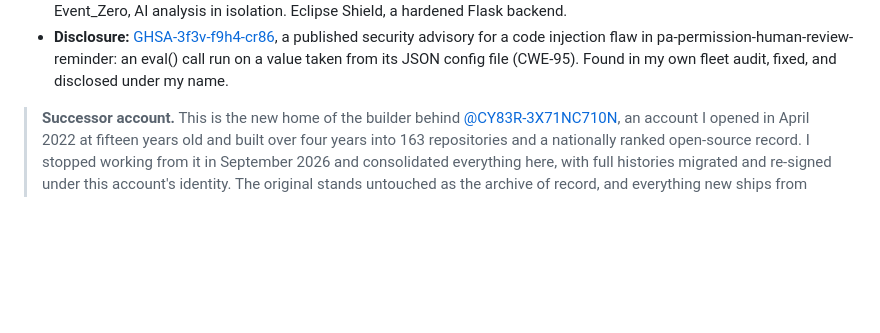
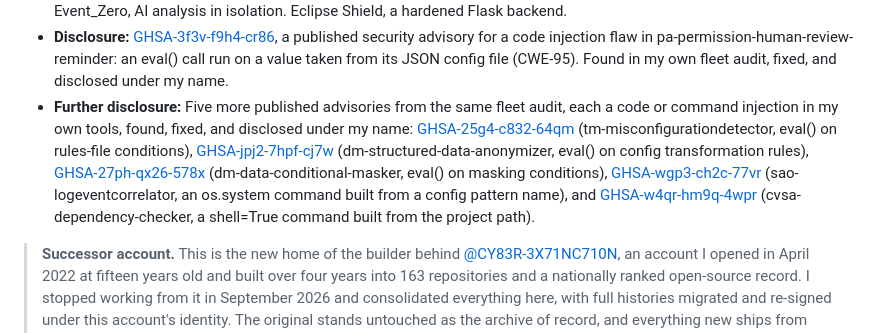
Before and after one commit to Epsilon0xCell/Epsilon0xCell, a Markdown page: README.md, the part around the change. Rendered like a GitHub page; blank space fills up the shorter version.

Commit message:
Add the five further published advisories to the record

```diff
--- a/README.md
+++ b/README.md
@@ -20,6 +20,7 @@
 - **Standing:** The Scholar title is earned by 600 of 30,000 students who seek to qualify: the top 2% of the national cybersecurity student funnel, held with Honors three years running. Measured against the whole field, an assessment of this record models the 88th percentile of all participants in cybersecurity, and a modeled 76th percentile among working professionals alone.
 - **Flagships:** Four flagships, each with a single charge. ShadowStrike OS, the platform. NightSalvo, the flagship tool. Event_Zero, AI analysis in isolation. Eclipse Shield, a hardened Flask backend.
 - **Disclosure:** [GHSA-3f3v-f9h4-cr86](https://github.com/ShadowGuard-AI/pa-permission-human-review-reminder/security/advisories/GHSA-3f3v-f9h4-cr86), a published security advisory for a code injection flaw in pa-permission-human-review-reminder: an eval() call run on a value taken from its JSON config file (CWE-95). Found in my own fleet audit, fixed, and disclosed under my name.
+- **Further disclosure:** Five more published advisories from the same fleet audit, each a code or command injection in my own tools, found, fixed, and disclosed under my name: [GHSA-25g4-c832-64qm](https://github.com/ShadowGuard-AI/tm-misconfigurationdetector/security/advisories/GHSA-25g4-c832-64qm) (tm-misconfigurationdetector, eval() on rules-file conditions), [GHSA-jpj2-7hpf-cj7w](https://github.com/ShadowGuard-AI/dm-structured-data-anonymizer/security/advisories/GHSA-jpj2-7hpf-cj7w) (dm-structured-data-anonymizer, eval() on config transformation rules), [GHSA-27ph-qx26-578x](https://github.com/ShadowGuard-AI/dm-data-conditional-masker/security/advisories/GHSA-27ph-qx26-578x) (dm-data-conditional-masker, eval() on masking conditions), [GHSA-wgp3-ch2c-77vr](https://github.com/ShadowGuard-AI/sao-logeventcorrelator/security/advisories/GHSA-wgp3-ch2c-77vr) (sao-logeventcorrelator, an os.system command built from a config pattern name), and [GHSA-w4qr-hm9q-4wpr](https://github.com/ShadowGuard-AI/cvsa-dependency-checker/security/advisories/GHSA-w4qr-hm9q-4wpr) (cvsa-dependency-checker, a shell=True command built from the project path).
 
 > **Successor account.** This is the new home of the builder behind [@CY83R-3X71NC710N](https://github.com/CY83R-3X71NC710N), an account I opened in April 2022 at fifteen years old and built over four years into 163 repositories and a nationally ranked open-source record. I stopped working from it in September 2026 and consolidated everything here, with full histories migrated and re-signed under this account's identity. The original stands untouched as the archive of record, and everything new ships from here.
 
```
